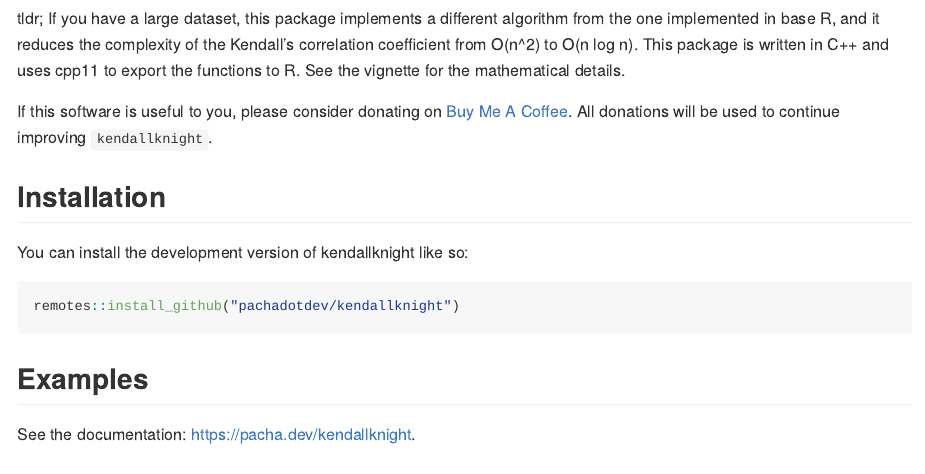
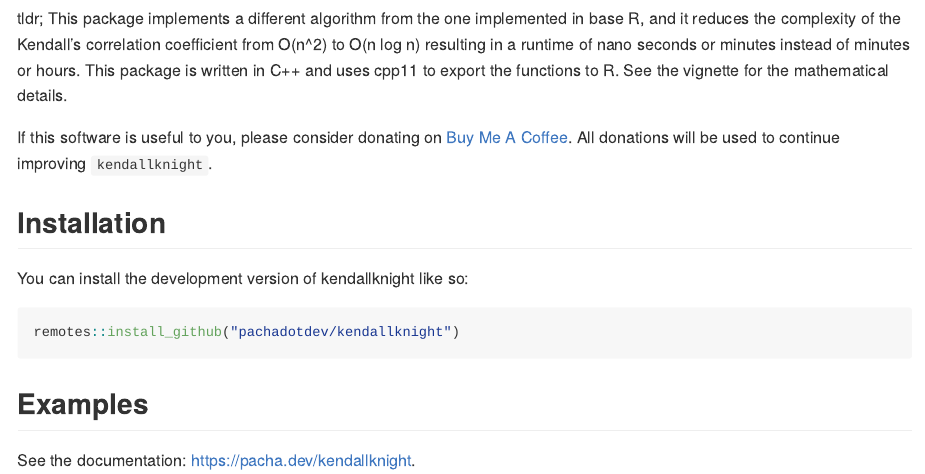
Before and after one commit to pachadotdev/kendallknight, an R Markdown document (README.Rmd): the page in a window 1100 px wide, from 170 px down. The pictures show the output file README.md that the author committed with the source, drawn offline in the style of GitHub; badge pictures from the web are left out.

Commit message:
update site docs

```diff
--- a/README.Rmd
+++ b/README.Rmd
@@ -24,11 +24,11 @@ knitr::opts_chunk$set(
 
 ## About
 
-tldr; If you have a large dataset, this package implements a different algorithm
-from the one implemented in base R, and it reduces the complexity of the
-Kendall's correlation coefficient from O(n^2) to O(n log n). This package is
-written in C++ and uses cpp11 to export the functions to R. See the vignette
-for the mathematical details.
+tldr; This package implements a different algorithm from the one implemented in
+base R, and it reduces the complexity of the Kendall's correlation coefficient
+from O(n^2) to O(n log n) resulting in a runtime of nano seconds or minutes
+instead of minutes or hours. This package is written in C++ and uses cpp11 to
+export the functions to R. See the vignette for the mathematical details.
 
 If this software is useful to you, please consider donating on
 [Buy Me A Coffee](https://buymeacoffee.com/pacha). All donations will
```
Also changed, not shown: README.md, docs/pkgdown.yml, 5 other files.
